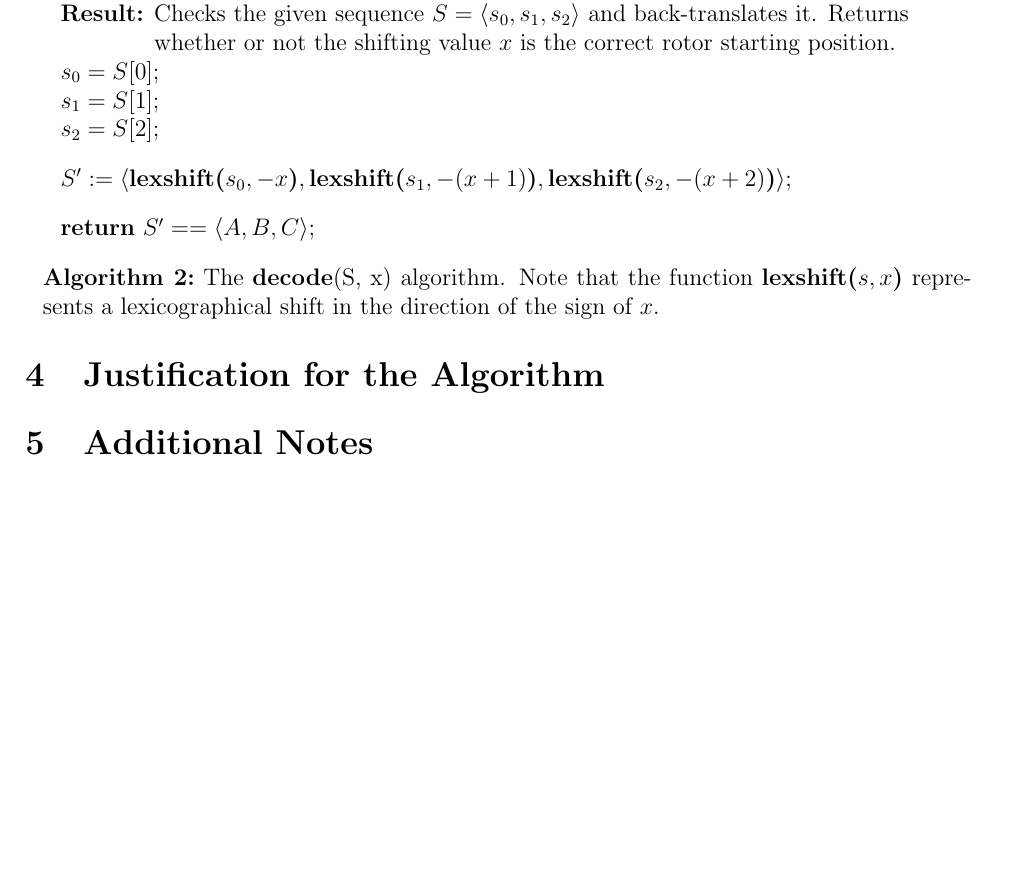
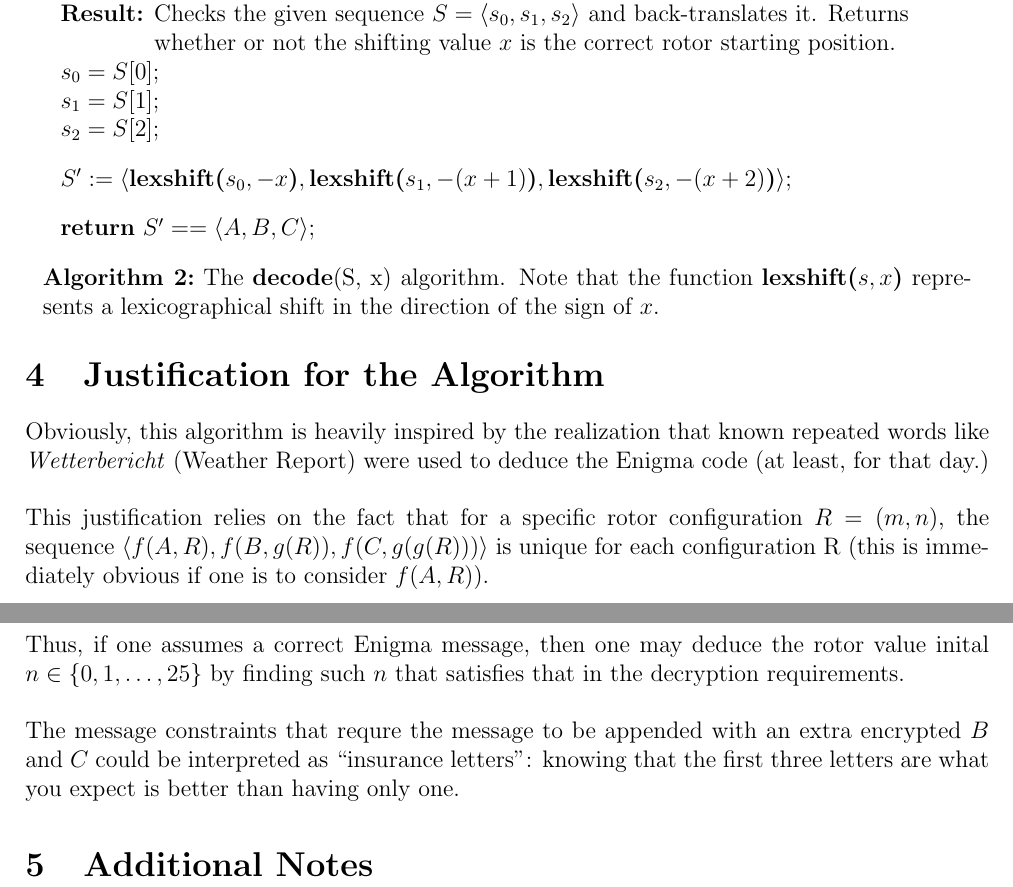
Before and after one commit to JamesCamano/B58-Project-Enigma, a LaTeX document (documentation/bombe/bombe.tex): part of page 2 of 2 before the commit and two parts of pages 2 and 3 of 3 after it, the two joined at a grey line, cut so that both start at the same text, the shorter picture padded with empty space. Compiled offline with pdfLaTeX.

Commit message:
added justification for decyption algorithm

```diff
--- a/documentation/bombe/bombe.tex
+++ b/documentation/bombe/bombe.tex
@@ -125,6 +125,16 @@
 	\end{algorithm}
 
 	\section{Justification for the Algorithm}
+	Obviously, this algorithm is heavily inspired by the realization that known repeated words like \emph{Wetterbericht} (Weather Report) were used to deduce the Enigma code (at least, for that day.) \\
+
+
+	This justification relies on the fact that for a specific rotor configuration $R = (m, n)$, the sequence $\langle f(A, R), f(B, g(R)), f(C, g(g(R))) \rangle$ is unique for each configuration R (this is immediately obvious if one is to consider $f(A, R)$). \\
+
+Thus, if one assumes a correct Enigma message, then one may deduce the rotor value inital $n \in \{ 0, 1, \ldots , 25 \}$ by finding such $n$ that satisfies that in the decryption requirements. \\
+
+ The message constraints that requre the message to be appended with an extra encrypted $B$ and $C$ could be interpreted as ``insurance letters": knowing that the first three letters are what you expect is better than having only one.
+
+
 
 	\section{Additional Notes}
 
```
Also changed, not shown: documentation/bombe/bombe.pdf, documentation/bombe/bombe.tex (2 more changed lines).
